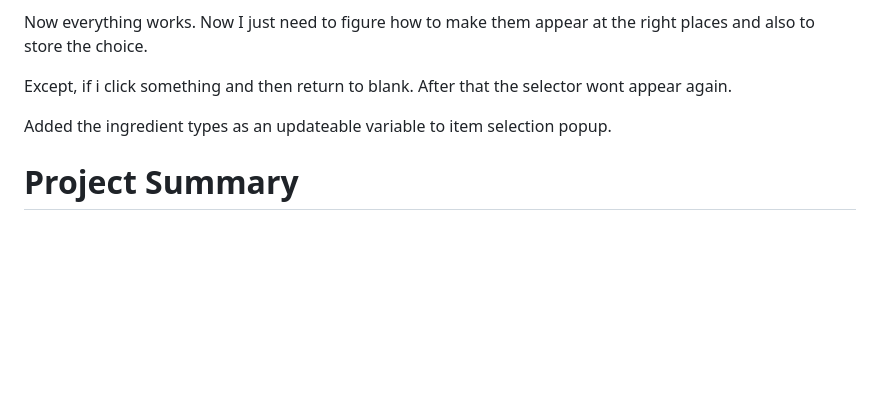
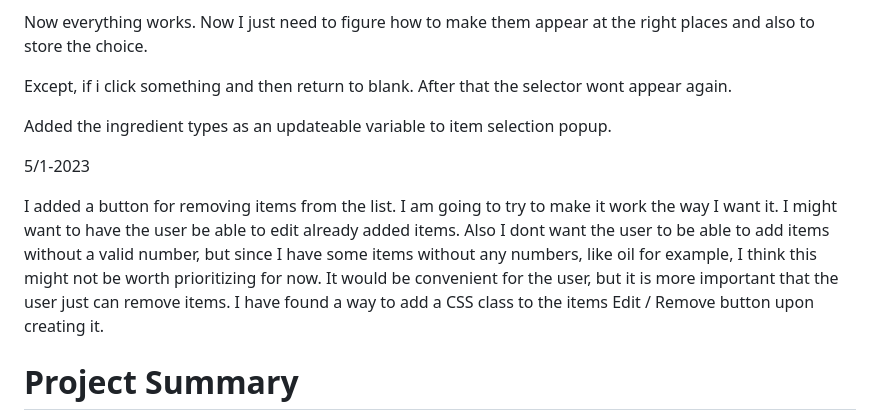
Before and after one commit to vuxcode/pr1-project-IsakIzzy, a Markdown page: README.md, the part around the change. Rendered like a GitHub page; blank space fills up the shorter version.

```diff
--- a/README.md
+++ b/README.md
@@ -80,6 +80,9 @@ Except, if i click something and then return to blank. After that the selector w
 
 Added the ingredient types as an updateable variable to item selection popup.
 
+5/1-2023
+
+I added a button for removing items from the list. I am going to try to make it work the way I want it. I might want to have the user be able to edit already added items. Also I dont want the user to be able to add items without a valid number, but since I have some items without any numbers, like oil for example, I think this might not be worth prioritizing for now. It would be convenient for the user, but it is more important that the user just can remove items. I have found a way to add a CSS class to the items Edit / Remove button upon creating it.
 # Project Summary
 
 > Before the final submission date you should include a "PROJECT SUMMARY" in this section here.
```
